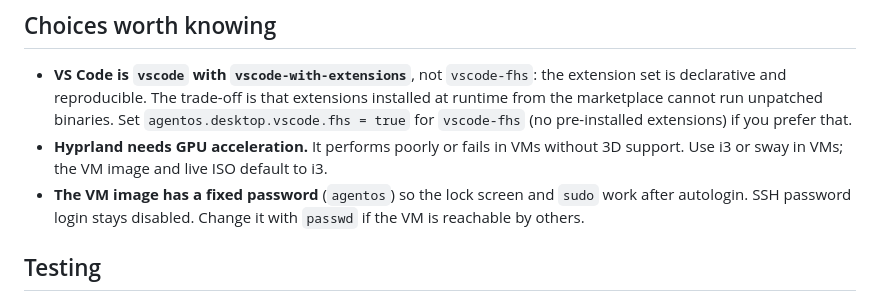
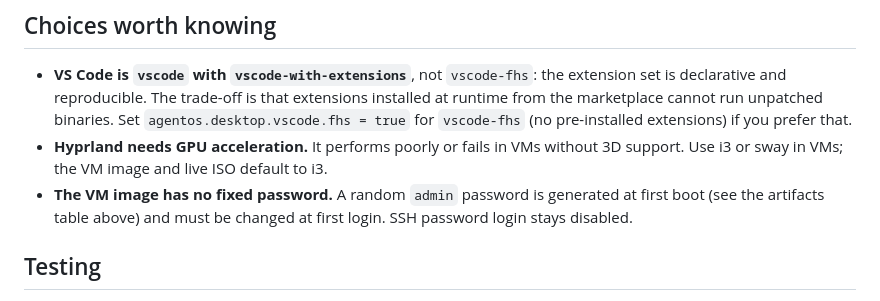
Before and after one commit to anubhavg-icpl/agentos, a Markdown page: docs/desktop.md, the part around the change. GitHub-like rendering.

```diff
--- a/docs/desktop.md
+++ b/docs/desktop.md
@@ -120,9 +120,9 @@ Options: `gaps.inner` / `gaps.outer`, `compositor` (picom under i3),
 - **Hyprland needs GPU acceleration.** It performs poorly or fails in VMs
   without 3D support. Use i3 or sway in VMs; the VM image and live ISO default
   to i3.
-- **The VM image has a fixed password** (`agentos`) so the lock screen and
-  `sudo` work after autologin. SSH password login stays disabled. Change it
-  with `passwd` if the VM is reachable by others.
+- **The VM image has no fixed password.** A random `admin` password is
+  generated at first boot (see the artifacts table above) and must be changed
+  at first login. SSH password login stays disabled.
 
 ## Testing
 
```
Also changed, not shown: docs/FEATURES.md (+3 -3 lines), docs/local-ai.md (+4 -4 lines).
